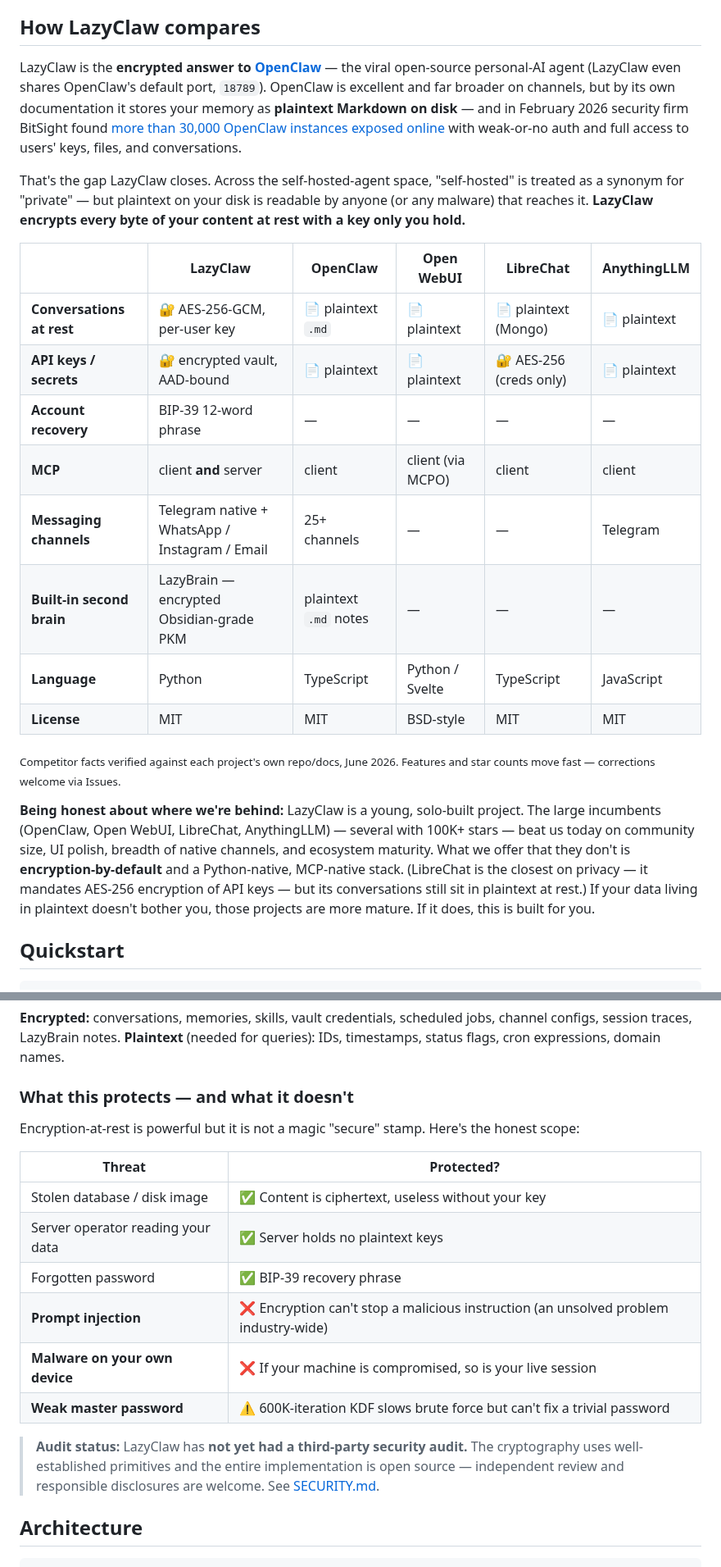
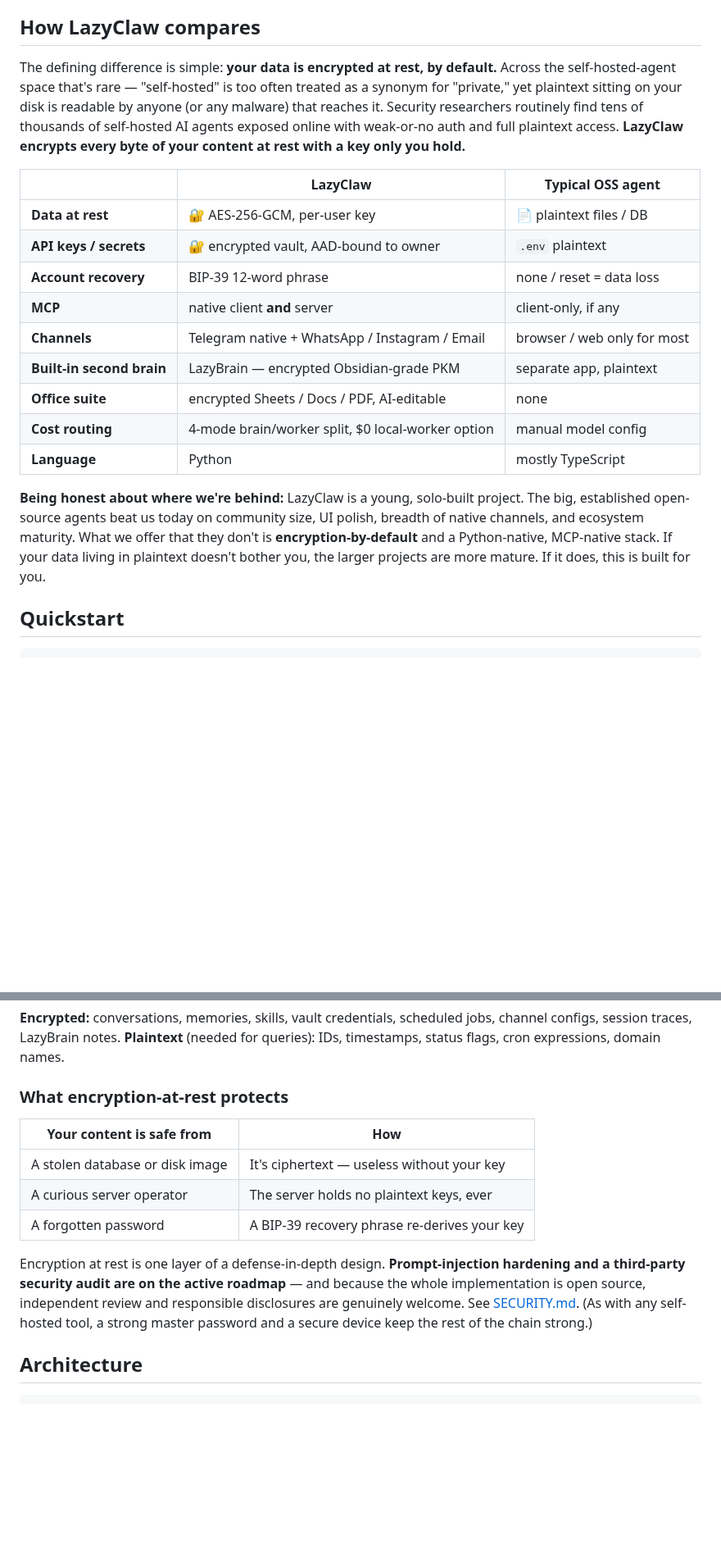
Before and after one commit to Bsh13lder/Lazy-Claw, a Markdown page: README.md, 2 parts joined by grey strips. Shown at 82% size. Drawn GitHub-style; blank space fills up the shorter version.

Commit message:
docs: refine README — generic comparison, positive security framing, office suite
Per product feedback:
- Comparison no longer names specific competitors (generic 'Typical OSS
  agent' column); dropped the competitor lineup and the exposed-instances
  callout's competitor name + link.
- Security section reframed positively: keep the honest 'what it protects'
  list, present prompt-injection hardening + a third-party audit as active
  roadmap items rather than a red-X weakness matrix.
- Add the Encrypted Office Suite section (Sheets/Docs/PDF + in-editor AI
  box + AI-native Google Workspace control) and surface native document
  editing (sheet/doc/PDF) in the mobile section.

```diff
--- a/README.md
+++ b/README.md
@@ -52,24 +52,21 @@ Most agent platforms store everything in plaintext. LazyClaw doesn't. It's Pytho
 
 ## How LazyClaw compares
 
-LazyClaw is the **encrypted answer to [OpenClaw](https://openclaw.ai/)** — the viral open-source personal-AI agent (LazyClaw even shares OpenClaw's default port, `18789`). OpenClaw is excellent and far broader on channels, but by its own documentation it stores your memory as **plaintext Markdown on disk** — and in February 2026 security firm BitSight found [more than 30,000 OpenClaw instances exposed online](https://www.bitsight.com/blog/openclaw-ai-security-risks-exposed-instances) with weak-or-no auth and full access to users' keys, files, and conversations.
+The defining difference is simple: **your data is encrypted at rest, by default.** Across the self-hosted-agent space that's rare — "self-hosted" is too often treated as a synonym for "private," yet plaintext sitting on your disk is readable by anyone (or any malware) that reaches it. Security researchers routinely find tens of thousands of self-hosted AI agents exposed online with weak-or-no auth and full plaintext access. **LazyClaw encrypts every byte of your content at rest with a key only you hold.**
 
-That's the gap LazyClaw closes. Across the self-hosted-agent space, "self-hosted" is treated as a synonym for "private" — but plaintext on your disk is readable by anyone (or any malware) that reaches it. **LazyClaw encrypts every byte of your content at rest with a key only you hold.**
+| | **LazyClaw** | Typical OSS agent |
+|---|---|---|
+| **Data at rest** | 🔐 AES-256-GCM, per-user key | 📄 plaintext files / DB |
+| **API keys / secrets** | 🔐 encrypted vault, AAD-bound to owner | `.env` plaintext |
+| **Account recovery** | BIP-39 12-word phrase | none / reset = data loss |
+| **MCP** | native client **and** server | client-only, if any |
+| **Channels** | Telegram native + WhatsApp / Instagram / Email | browser / web only for most |
+| **Built-in second brain** | LazyBrain — encrypted Obsidian-grade PKM | separate app, plaintext |
+| **Office suite** | encrypted Sheets / Docs / PDF, AI-editable | none |
+| **Cost routing** | 4-mode brain/worker split, $0 local-worker option | manual model config |
+| **Language** | Python | mostly TypeScript |
 
-| | **LazyClaw** | OpenClaw | Open WebUI | LibreChat | AnythingLLM |
-|---|---|---|---|---|---|
-| **Conversations at rest** | 🔐 AES-256-GCM, per-user key | 📄 plaintext `.md` | 📄 plaintext | 📄 plaintext (Mongo) | 📄 plaintext |
-| **API keys / secrets** | 🔐 encrypted vault, AAD-bound | 📄 plaintext | 📄 plaintext | 🔐 AES-256 (creds only) | 📄 plaintext |
-| **Account recovery** | BIP-39 12-word phrase | — | — | — | — |
-| **MCP** | client **and** server | client | client (via MCPO) | client | client |
-| **Messaging channels** | Telegram native + WhatsApp / Instagram / Email | 25+ channels | — | — | Telegram |
-| **Built-in second brain** | LazyBrain — encrypted Obsidian-grade PKM | plaintext `.md` notes | — | — | — |
-| **Language** | Python | TypeScript | Python / Svelte | TypeScript | JavaScript |
-| **License** | MIT | MIT | BSD-style | MIT | MIT |
-
-<sub>Competitor facts verified against each project's own repo/docs, June 2026. Features and star counts move fast — corrections welcome via Issues.</sub>
-
-**Being honest about where we're behind:** LazyClaw is a young, solo-built project. The large incumbents (OpenClaw, Open WebUI, LibreChat, AnythingLLM) — several with 100K+ stars — beat us today on community size, UI polish, breadth of native channels, and ecosystem maturity. What we offer that they don't is **encryption-by-default** and a Python-native, MCP-native stack. (LibreChat is the closest on privacy — it mandates AES-256 encryption of API keys — but its conversations still sit in plaintext at rest.) If your data living in plaintext doesn't bother you, those projects are more mature. If it does, this is built for you.
+**Being honest about where we're behind:** LazyClaw is a young, solo-built project. The big, established open-source agents beat us today on community size, UI polish, breadth of native channels, and ecosystem maturity. What we offer that they don't is **encryption-by-default** and a Python-native, MCP-native stack. If your data living in plaintext doesn't bother you, the larger projects are more mature. If it does, this is built for you.
 
 ## Quickstart
 
@@ -139,20 +136,15 @@ LazyClaw encrypts **every byte of your content** before it touches disk. The ser
 **Encrypted:** conversations, memories, skills, vault credentials, scheduled jobs, channel configs, session traces, LazyBrain notes.
 **Plaintext** (needed for queries): IDs, timestamps, status flags, cron expressions, domain names.
 
-### What this protects — and what it doesn't
+### What encryption-at-rest protects
 
-Encryption-at-rest is powerful but it is not a magic "secure" stamp. Here's the honest scope:
+| Your content is safe from | How |
+|---|---|
+| A stolen database or disk image | It's ciphertext — useless without your key |
+| A curious server operator | The server holds no plaintext keys, ever |
+| A forgotten password | A BIP-39 recovery phrase re-derives your key |
 
-| Threat | Protected? |
-|---|---|
-| Stolen database / disk image | ✅ Content is ciphertext, useless without your key |
-| Server operator reading your data | ✅ Server holds no plaintext keys |
-| Forgotten password | ✅ BIP-39 recovery phrase |
-| **Prompt injection** | ❌ Encryption can't stop a malicious instruction (an unsolved problem industry-wide) |
-| **Malware on your own device** | ❌ If your machine is compromised, so is your live session |
-| **Weak master password** | ⚠️ 600K-iteration KDF slows brute force but can't fix a trivial password |
-
-> **Audit status:** LazyClaw has **not yet had a third-party security audit.** The cryptography uses well-established primitives and the entire implementation is open source — independent review and responsible disclosures are welcome. See [SECURITY.md](SECURITY.md).
+Encryption at rest is one layer of a defense-in-depth design. **Prompt-injection hardening and a third-party security audit are on the active roadmap** — and because the whole implementation is open source, independent review and responsible disclosures are genuinely welcome. See [SECURITY.md](SECURITY.md). (As with any self-hosted tool, a strong master password and a secure device keep the rest of the chain strong.)
 
 ## Architecture
 
```
Also changed, not shown: other parts of README.md (+13 -0 lines).
